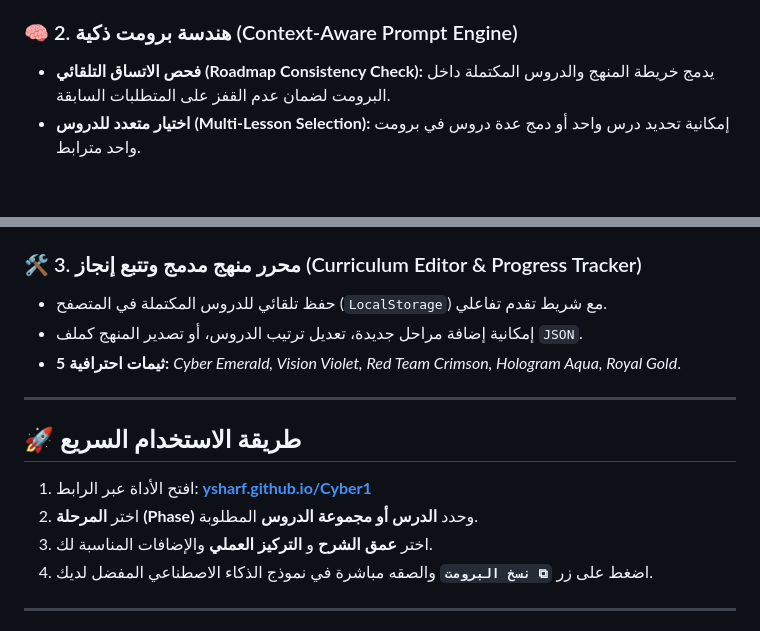
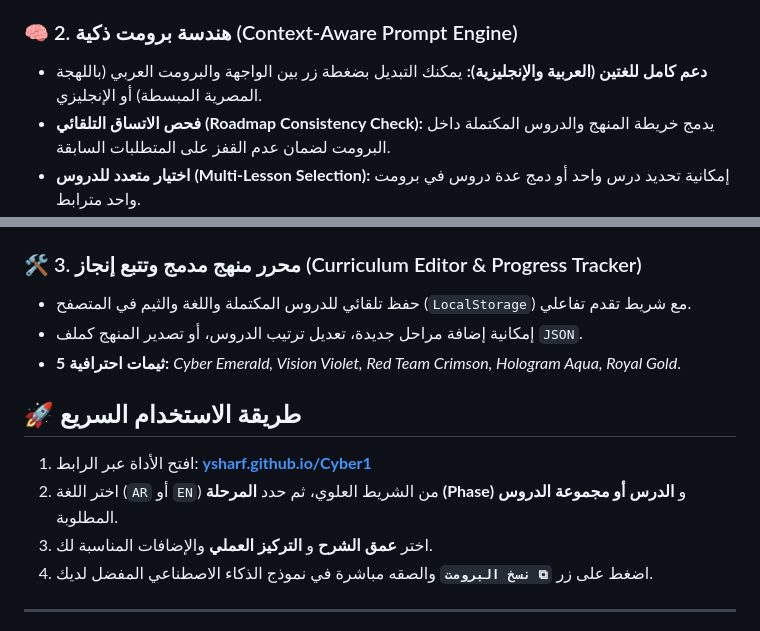
Before and after one commit to ysharf/Cyber1, a Markdown page: README.md, 2 parts joined by grey strips. Drawn GitHub-style; blank space fills up the shorter version.

```diff
--- a/README.md
+++ b/README.md
@@ -29,6 +73,7 @@
 6. **Phase 13:** Technical Reporting, CVSS, Remediation & Portfolio Building.
 
 ### 🧠 2. هندسة برومت ذكية (Context-Aware Prompt Engine)
+* **دعم كامل للغتين (العربية والإنجليزية):** يمكنك التبديل بضغطة زر بين الواجهة والبرومت العربي (باللهجة المصرية المبسطة) أو الإنجليزي.
 * **فحص الاتساق التلقائي (Roadmap Consistency Check):** يدمج خريطة المنهج والدروس المكتملة داخل البرومت لضمان عدم القفز على المتطلبات السابقة.
 * **اختيار متعدد للدروس (Multi-Lesson Selection):** إمكانية تحديد درس واحد أو دمج عدة دروس في برومت واحد مترابط.
 * **تخصيص العمق والتركيز:**
@@ -38,16 +83,13 @@
 * **إضافات ذكية بضغطة زر:** خريطة ذهنية، منظور دفاعي (`Blue Team`)، إعداد معمل محلي (`Local Lab`)، وسكريبت أتمتة (`Bash/Python`).
 
 ### 🛠️ 3. محرر منهج مدمج وتتبع إنجاز (Curriculum Editor & Progress Tracker)
-* حفظ تلقائي للدروس المكتملة في المتصفح (`LocalStorage`) مع شريط تقدم تفاعلي.
+* حفظ تلقائي للدروس المكتملة واللغة والثيم في المتصفح (`LocalStorage`) مع شريط تقدم تفاعلي.
 * إمكانية إضافة مراحل جديدة، تعديل ترتيب الدروس، أو تصدير المنهج كملف `JSON`.
 * **5 ثيمات احترافية:** *Cyber Emerald, Vision Violet, Red Team Crimson, Hologram Aqua, Royal Gold*.
 
----
-
 ## 🚀 طريقة الاستخدام السريع
-
 1. افتح الأداة عبر الرابط: **[ysharf.github.io/Cyber1](https://ysharf.github.io/Cyber1/)**
-2. اختر **المرحلة (Phase)** وحدد **الدرس أو مجموعة الدروس** المطلوبة.
+2. اختر اللغة (`AR` أو `EN`) من الشريط العلوي، ثم حدد **المرحلة (Phase)** و **الدرس أو مجموعة الدروس** المطلوبة.
 3. اختر **عمق الشرح** و **التركيز العملي** والإضافات المناسبة لك.
 4. اضغط على زر **`⧉ نسخ البرومت`** والصقه مباشرة في نموذج الذكاء الاصطناعي المفضل لديك.
 
```
Also changed, not shown: other parts of README.md (+48 -4 lines).
